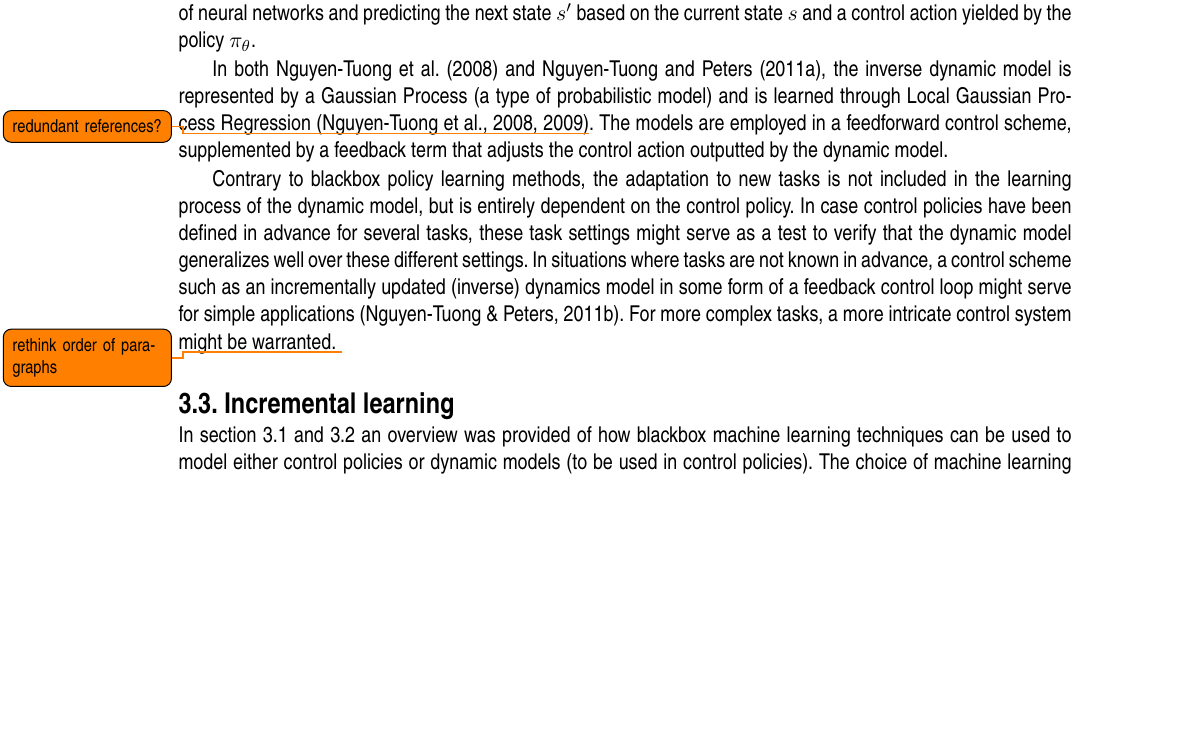
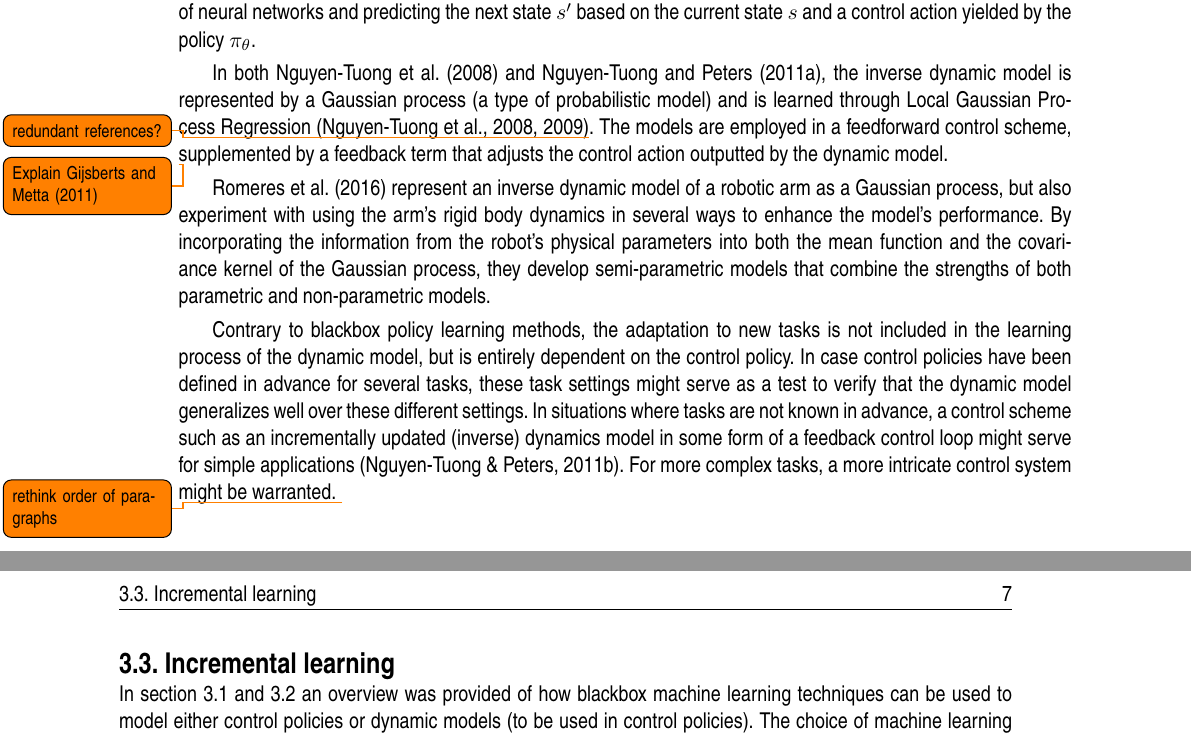
Before and after one commit to Evert-DV/Msc-Lifelong-Learning, a LaTeX thesis (reports/literature-study.tex, which reads reports/Literature study/blackbox.tex): part of page 10 of 22 before the commit and two parts of pages 10 and 11 of 22 after it, the two joined at a grey line, cut so that both start at the same text, the shorter picture padded with empty space. Compiled offline with pdfLaTeX.

Commit message:
romeres paragraph

```diff
--- a/reports/Literature study/blackbox.tex
+++ b/reports/Literature study/blackbox.tex
@@ -31,12 +31,12 @@ Since the lifelong adapting nature of the techniques is embedded in the dynamic
 
 \textcite{Lu2020} was discussed in \autoref{sec:policies} where it was briefly mentioned that training rollouts for the policies were generated using a dynamic model.\ This model is in fact also a data-driven model, being an ensemble of neural networks and predicting the next state $s'$ based on the current state $s$ and a control action yielded by the policy $\pi_{\theta}$.
 
-In both \textcite{Nguyen2008a} and \textcite{Nguyen2011}, the inverse dynamic model is represented by a Gaussian Process (a type of probabilistic model) and is learned through Local Gaussian Process Regression~\cite{Nguyen2008a, Nguyen2009}\todo{redundant references?}.\ The models are employed in a feedforward control scheme, supplemented by a feedback term that adjusts the control action outputted by the dynamic model.
+In both \textcite{Nguyen2008a} and \textcite{Nguyen2011}, the inverse dynamic model is represented by a Gaussian process (a type of probabilistic model) and is learned through Local Gaussian Process Regression~\cite{Nguyen2008a, Nguyen2009}\todo{redundant references?}.\ The models are employed in a feedforward control scheme, supplemented by a feedback term that adjusts the control action outputted by the dynamic model.
 
+\todo{Explain \textcite{Gijsberts2011}}
+% incremental learning ... random features --> ridge regression (NN?) TODO: check form
 
-% incremental learning ... random features --> ridge regression (NN?) TODO: check form
-% online semiparametric ... modeling --> ? TODO: check form + algorithm
-
+\textcite{Romeres2016} represent an inverse dynamic model of a robotic arm as a Gaussian process, but also experiment with using the arm's rigid body dynamics in several ways to enhance the model's performance.\ By incorporating the information from the robot's physical parameters into both the mean function and the covariance kernel of the Gaussian process, they develop semi-parametric models that combine the strengths of both parametric and non-parametric models.
 
 Contrary to blackbox policy learning methods, the adaptation to new tasks is not included in the learning process of the dynamic model, but is entirely dependent on the control policy.\ In case control policies have been defined in advance for several tasks, these task settings might serve as a test to verify that the dynamic model generalizes well over these different settings.\ In situations where tasks are not known in advance, a control scheme such as an incrementally updated (inverse) dynamics model in some form of a feedback control loop might serve for simple applications~\cite{NguyenPeters2011}.\ For more complex tasks, a more intricate control system might be warranted.
 \todo{rethink order of paragraphs}
```
Also changed, not shown: reports/out/literature-study.pdf.
